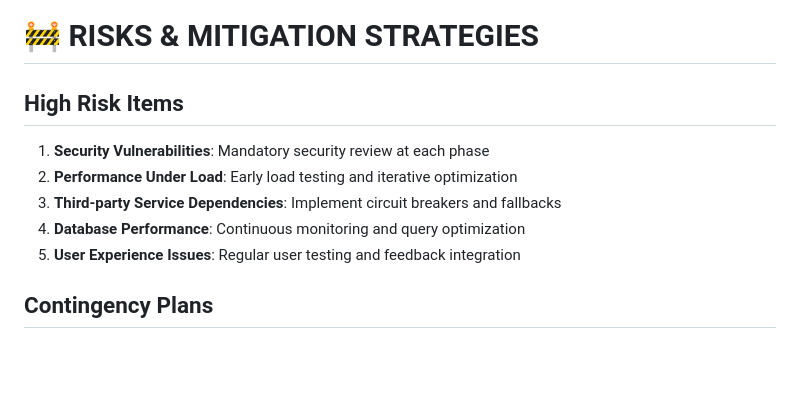
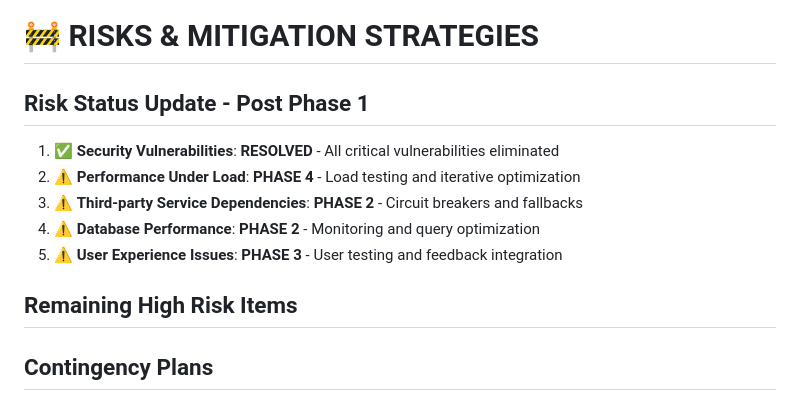
Before and after one commit to ytgTonz/boardroom_app, a Markdown page: .claude/DEPLOYMENT_PHASE_PLAN.md, the part around the change. GitHub-like rendering; blank space fills up the shorter version.

Commit message:
Auto-commit: Update DEPLOYMENT_PHASE_PLAN.md

```diff
--- a/.claude/DEPLOYMENT_PHASE_PLAN.md
+++ b/.claude/DEPLOYMENT_PHASE_PLAN.md
@@ -381,12 +381,14 @@ This document outlines the comprehensive 5-phase deployment plan to transform th
 
 # **🚧 RISKS & MITIGATION STRATEGIES**
 
-## **High Risk Items**
-1. **Security Vulnerabilities**: Mandatory security review at each phase
-2. **Performance Under Load**: Early load testing and iterative optimization
-3. **Third-party Service Dependencies**: Implement circuit breakers and fallbacks
-4. **Database Performance**: Continuous monitoring and query optimization
-5. **User Experience Issues**: Regular user testing and feedback integration
+## **Risk Status Update - Post Phase 1**
+1. ✅ **Security Vulnerabilities**: **RESOLVED** - All critical vulnerabilities eliminated
+2. ⚠️ **Performance Under Load**: **PHASE 4** - Load testing and iterative optimization
+3. ⚠️ **Third-party Service Dependencies**: **PHASE 2** - Circuit breakers and fallbacks
+4. ⚠️ **Database Performance**: **PHASE 2** - Monitoring and query optimization
+5. ⚠️ **User Experience Issues**: **PHASE 3** - User testing and feedback integration
+
+## **Remaining High Risk Items**
 
 ## **Contingency Plans**
 - **Security Issues**: Immediate rollback procedures and hotfix deployment
```
